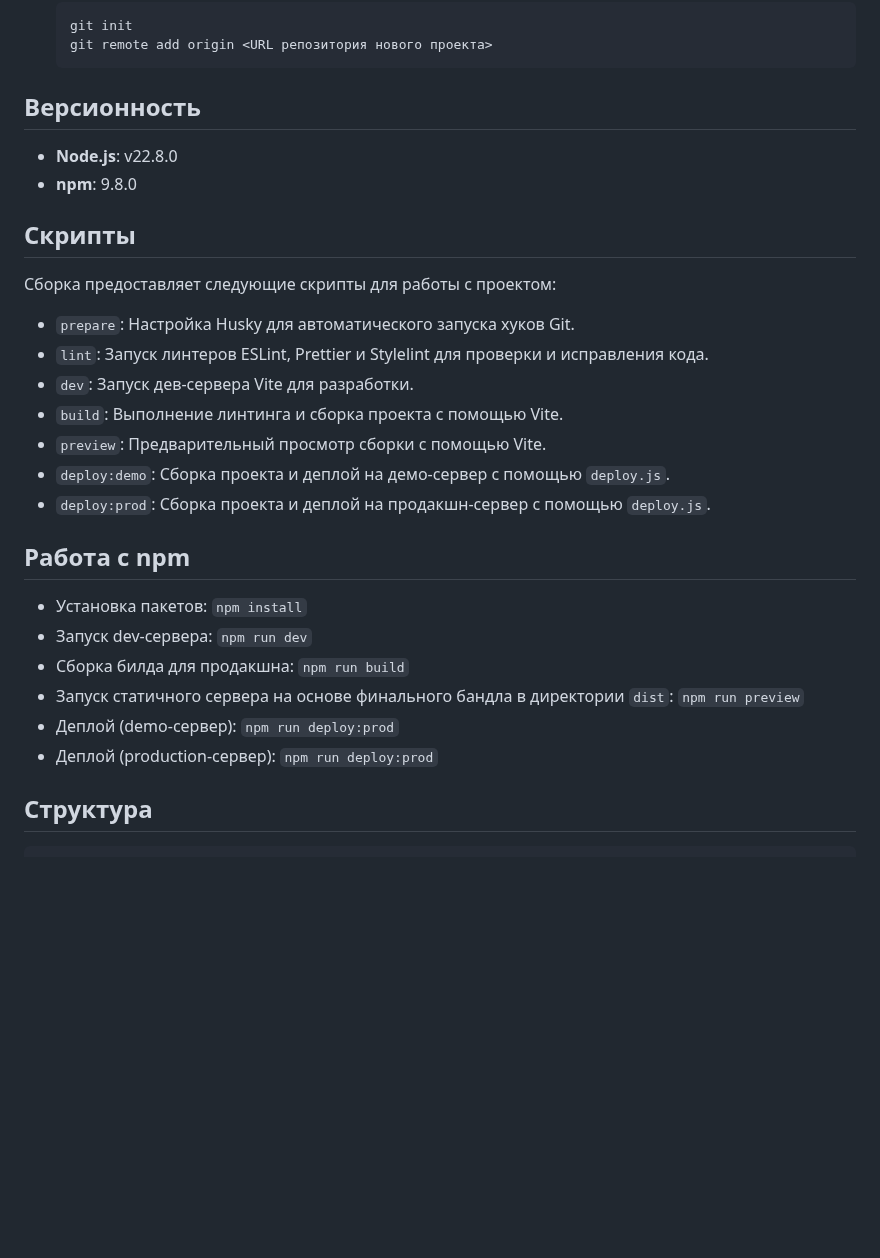
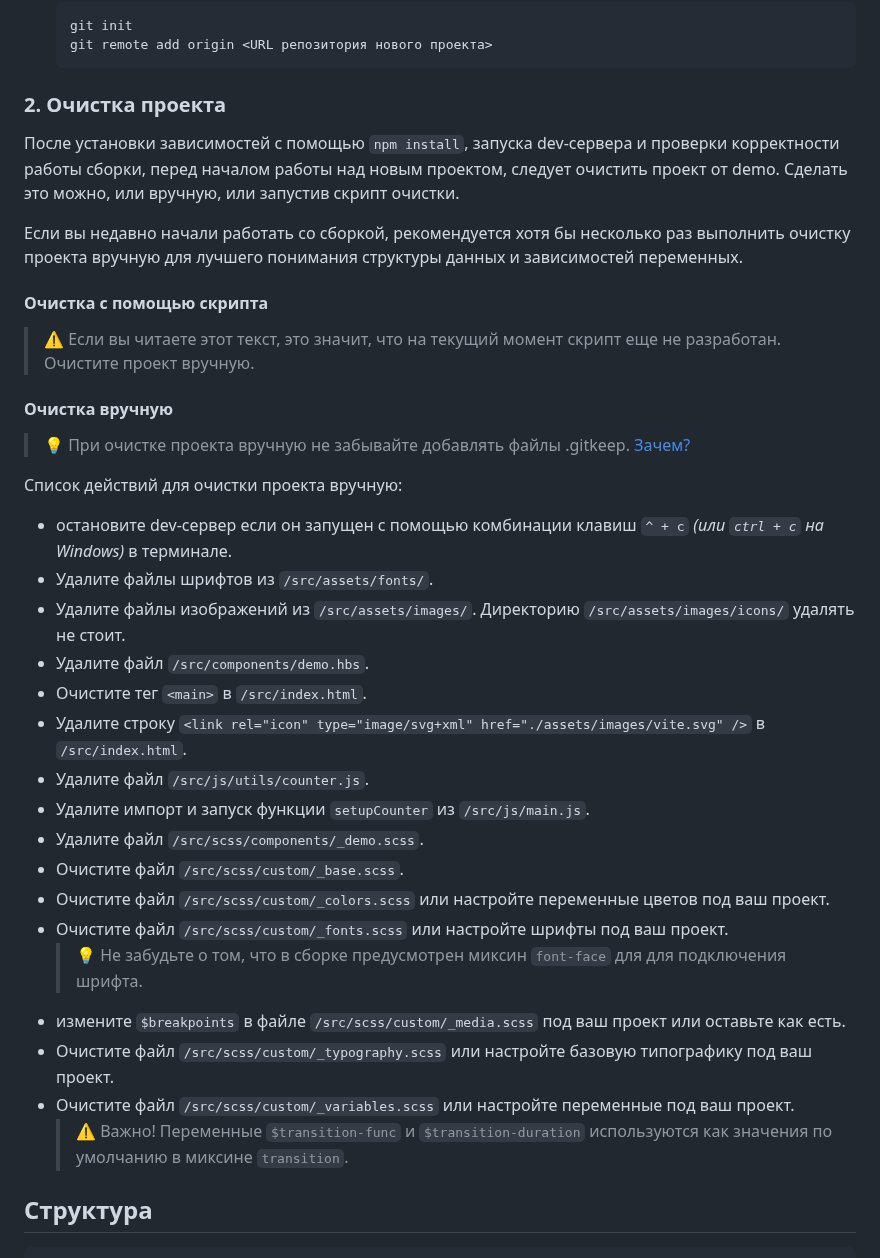
Before and after one commit to Oksana-Botsieva/CRM, a Markdown page: README.md, the part around one of its changes. Drawn GitHub-style; blank space fills up the shorter version.

Commit message:
Update: added "Project Cleaning" section to README.md

````diff
--- a/README.md
+++ b/README.md
@@ -65,31 +93,39 @@
    git remote add origin <URL репозитория нового проекта>
    ```
 
-## Версионность
+### 2. Очистка проекта
 
-- **Node.js**: v22.8.0
-- **npm**: 9.8.0
+После установки зависимостей с помощью `npm install`, запуска dev-сервера и проверки корректности работы сборки, перед началом работы над новым проектом, следует очистить проект от demo. Сделать это можно, или вручную, или запустив скрипт очистки.
 
-## Скрипты
+Если вы недавно начали работать со сборкой, рекомендуется хотя бы несколько раз выполнить очистку проекта вручную для лучшего понимания структуры данных и зависимостей переменных.
 
-Сборка предоставляет следующие скрипты для работы с проектом:
+#### Очистка с помощью скрипта
 
-- `prepare`: Настройка Husky для автоматического запуска хуков Git.
-- `lint`: Запуск линтеров ESLint, Prettier и Stylelint для проверки и исправления кода.
-- `dev`: Запуск дев-сервера Vite для разработки.
-- `build`: Выполнение линтинга и сборка проекта с помощью Vite.
-- `preview`: Предварительный просмотр сборки с помощью Vite.
-- `deploy:demo`: Сборка проекта и деплой на демо-сервер с помощью `deploy.js`.
-- `deploy:prod`: Сборка проекта и деплой на продакшн-сервер с помощью `deploy.js`.
+> ⚠️ Если вы читаете этот текст, это значит, что на текущий момент скрипт еще не разработан. Очистите проект вручную.
 
-## Работа с npm
+#### Очистка вручную
 
-- Установка пакетов: `npm install`
-- Запуск dev-сервера: `npm run dev`
-- Сборка билда для продакшна: `npm run build`
-- Запуск статичного сервера на основе финального бандла в директории `dist`: `npm run preview`
-- Деплой (demo-сервер): `npm run deploy:prod`
-- Деплой (production-сервер): `npm run deploy:prod`
+> 💡 При очистке проекта вручную не забывайте добавлять файлы .gitkeep. [Зачем?](https://wiki.merionet.ru/articles/cto-takoe-gitkeep-kak-otslezivat-i-dobavliat-pustye-papki-v-git)
+
+Список действий для очистки проекта вручную:
+
+- остановите dev-сервер если он запущен с помощью комбинации клавиш `^ + c` _(или `ctrl + c` на Windows)_ в терминале.
+- Удалите файлы шрифтов из `/src/assets/fonts/`.
+- Удалите файлы изображений из `/src/assets/images/`. Директорию `/src/assets/images/icons/` удалять не стоит.
+- Удалите файл `/src/components/demo.hbs`.
+- Очистите тег `<main>` в `/src/index.html`.
+- Удалите строку `<link rel="icon" type="image/svg+xml" href="./assets/images/vite.svg" />` в `/src/index.html`.
+- Удалите файл `/src/js/utils/counter.js`.
+- Удалите импорт и запуск функции `setupCounter` из `/src/js/main.js`.
+- Удалите файл `/src/scss/components/_demo.scss`.
+- Очистите файл `/src/scss/custom/_base.scss`.
+- Очистите файл `/src/scss/custom/_colors.scss` или настройте переменные цветов под ваш проект.
+- Очистите файл `/src/scss/custom/_fonts.scss` или настройте шрифты под ваш проект.
+  > 💡 Не забудьте о том, что в сборке предусмотрен миксин `font-face` для для подключения шрифта.
+- измените `$breakpoints` в файле `/src/scss/custom/_media.scss` под ваш проект или оставьте как есть.
+- Очистите файл `/src/scss/custom/_typography.scss` или настройте базовую типографику под ваш проект.
+- Очистите файл `/src/scss/custom/_variables.scss` или настройте переменные под ваш проект.
+  > ⚠️ Важно! Переменные `$transition-func` и `$transition-duration` используются как значения по умолчанию в миксине `transition`.
 
 ## Структура
 
````
Also changed, not shown: other parts of README.md (+30 -2 lines).
